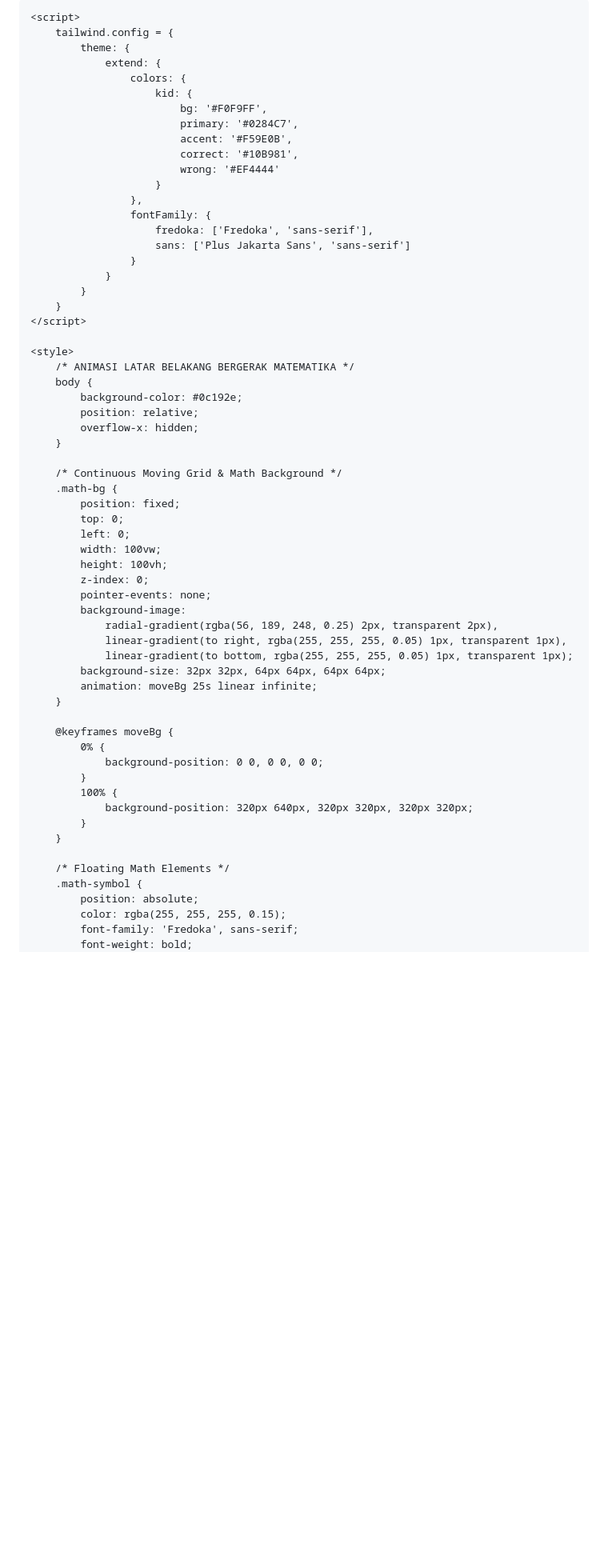
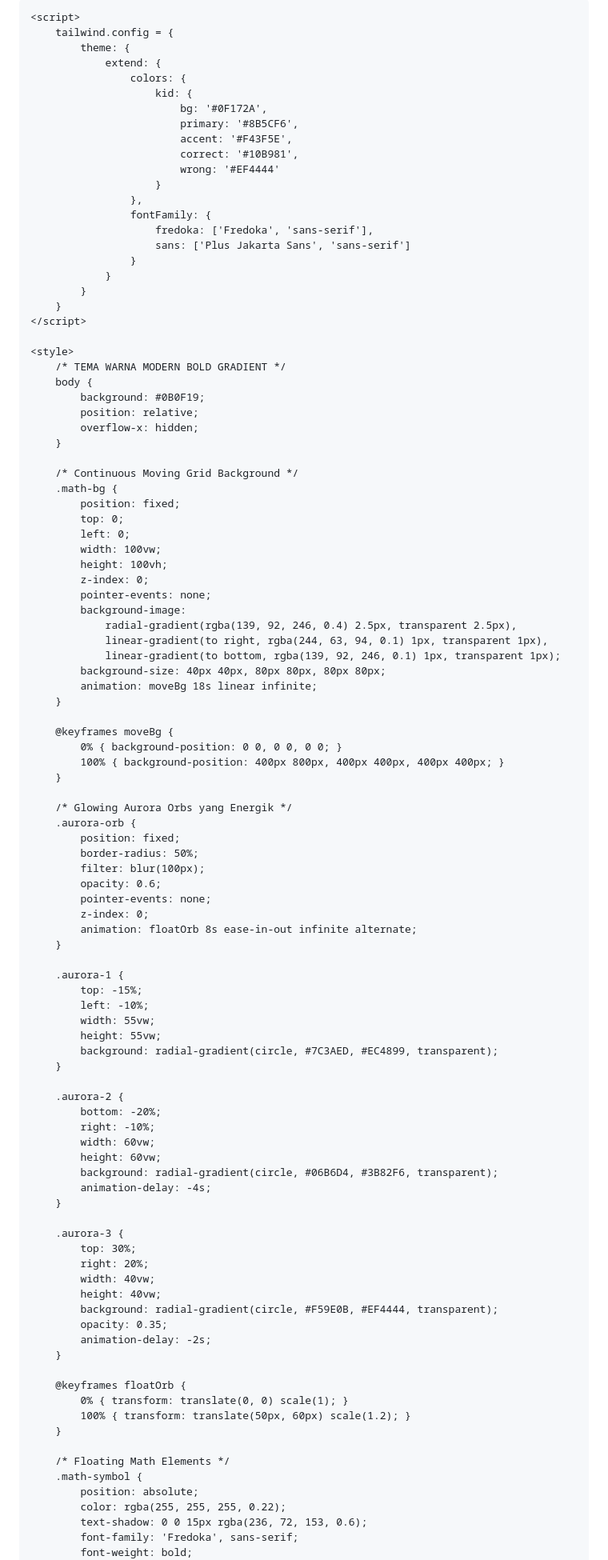
Before and after one commit to romaniadwio-design/romania, a Markdown page: README.md, the part around one of its changes. Shown at 80% size. Rendered like a GitHub page; blank space fills up the shorter version.

```diff
--- a/README.md
+++ b/README.md
@@ -3,7 +3,7 @@
 <head>
     <meta charset="UTF-8">
     <meta name="viewport" content="width=device-width, initial-scale=1.0">
-    <title>Kuis Pengurangan Seru SD Kelas 2</title>
+    <title>Kuis Matematika Seru SD Kelas 2 - Romania</title>
     <!-- Tailwind CSS -->
     <script src="https://cdn.tailwindcss.com"></script>
     <!-- Google Fonts -->
@@ -21,9 +21,9 @@
                 extend: {
                     colors: {
                         kid: {
-                            bg: '#F0F9FF',
-                            primary: '#0284C7',
-                            accent: '#F59E0B',
+                            bg: '#0F172A',
+                            primary: '#8B5CF6',
+                            accent: '#F43F5E',
                             correct: '#10B981',
                             wrong: '#EF4444'
                         }
@@ -38,14 +38,14 @@
     </script>
 
     <style>
-        /* ANIMASI LATAR BELAKANG BERGERAK MATEMATIKA */
+        /* TEMA WARNA MODERN BOLD GRADIENT */
         body {
-            background-color: #0c192e;
+            background: #0B0F19;
             position: relative;
             overflow-x: hidden;
         }
 
-        /* Continuous Moving Grid & Math Background */
+        /* Continuous Moving Grid Background */
         .math-bg {
             position: fixed;
             top: 0;
@@ -55,26 +55,66 @@
             z-index: 0;
             pointer-events: none;
             background-image:
-                radial-gradient(rgba(56, 189, 248, 0.25) 2px, transparent 2px),
-                linear-gradient(to right, rgba(255, 255, 255, 0.05) 1px, transparent 1px),
-                linear-gradient(to bottom, rgba(255, 255, 255, 0.05) 1px, transparent 1px);
-            background-size: 32px 32px, 64px 64px, 64px 64px;
-            animation: moveBg 25s linear infinite;
+                radial-gradient(rgba(139, 92, 246, 0.4) 2.5px, transparent 2.5px),
+                linear-gradient(to right, rgba(244, 63, 94, 0.1) 1px, transparent 1px),
+                linear-gradient(to bottom, rgba(139, 92, 246, 0.1) 1px, transparent 1px);
+            background-size: 40px 40px, 80px 80px, 80px 80px;
+            animation: moveBg 18s linear infinite;
         }
 
         @keyframes moveBg {
-            0% {
-                background-position: 0 0, 0 0, 0 0;
-            }
-            100% {
-                background-position: 320px 640px, 320px 320px, 320px 320px;
-            }
+            0% { background-position: 0 0, 0 0, 0 0; }
+            100% { background-position: 400px 800px, 400px 400px, 400px 400px; }
+        }
+
+        /* Glowing Aurora Orbs yang Energik */
+        .aurora-orb {
+            position: fixed;
+            border-radius: 50%;
+            filter: blur(100px);
+            opacity: 0.6;
+            pointer-events: none;
+            z-index: 0;
+            animation: floatOrb 8s ease-in-out infinite alternate;
+        }
+
+        .aurora-1 {
+            top: -15%;
+            left: -10%;
+            width: 55vw;
+            height: 55vw;
+            background: radial-gradient(circle, #7C3AED, #EC4899, transparent);
+        }
+
+        .aurora-2 {
+            bottom: -20%;
+            right: -10%;
+            width: 60vw;
+            height: 60vw;
+            background: radial-gradient(circle, #06B6D4, #3B82F6, transparent);
+            animation-delay: -4s;
+        }
+
+        .aurora-3 {
+            top: 30%;
+            right: 20%;
+            width: 40vw;
+            height: 40vw;
+            background: radial-gradient(circle, #F59E0B, #EF4444, transparent);
+            opacity: 0.35;
+            animation-delay: -2s;
+        }
+
+        @keyframes floatOrb {
+            0% { transform: translate(0, 0) scale(1); }
+            100% { transform: translate(50px, 60px) scale(1.2); }
         }
 
         /* Floating Math Elements */
         .math-symbol {
             position: absolute;
-            color: rgba(255, 255, 255, 0.15);
+            color: rgba(255, 255, 255, 0.22);
+            text-shadow: 0 0 15px rgba(236, 72, 153, 0.6);
             font-family: 'Fredoka', sans-serif;
             font-weight: bold;
             user-select: none;
```
Also changed, not shown: other parts of README.md (+133 -150 lines).
